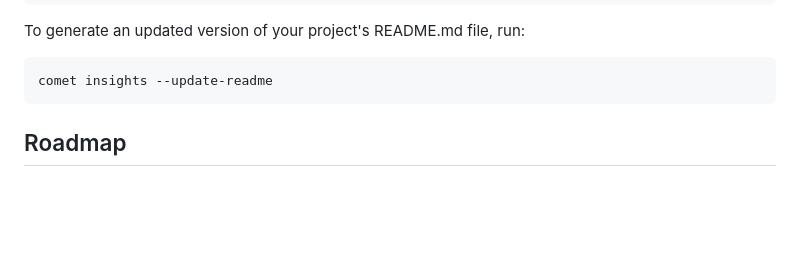
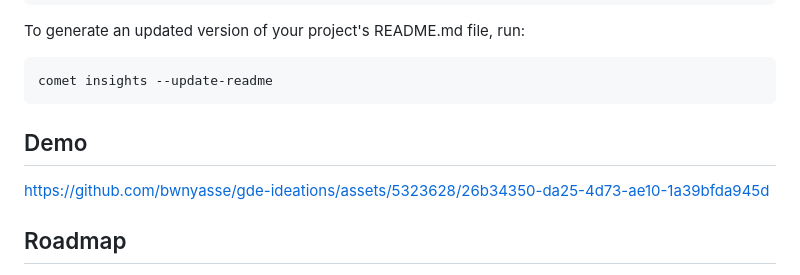
Before and after one commit to bwnyasse/gde-ideations, a Markdown page: 01_comet/README.md, the part around the change. Rendered like a GitHub page; blank space fills up the shorter version.

Commit message:
Update README.md
Add video demo

```diff
--- a/01_comet/README.md
+++ b/01_comet/README.md
@@ -90,6 +90,13 @@ To generate an updated version of your project's README.md file, run:
 
     comet insights --update-readme
 
+## Demo
+
+
+
+https://github.com/bwnyasse/gde-ideations/assets/5323628/26b34350-da25-4d73-ae10-1a39bfda945d
+
+
 
 ## Roadmap
 
```
